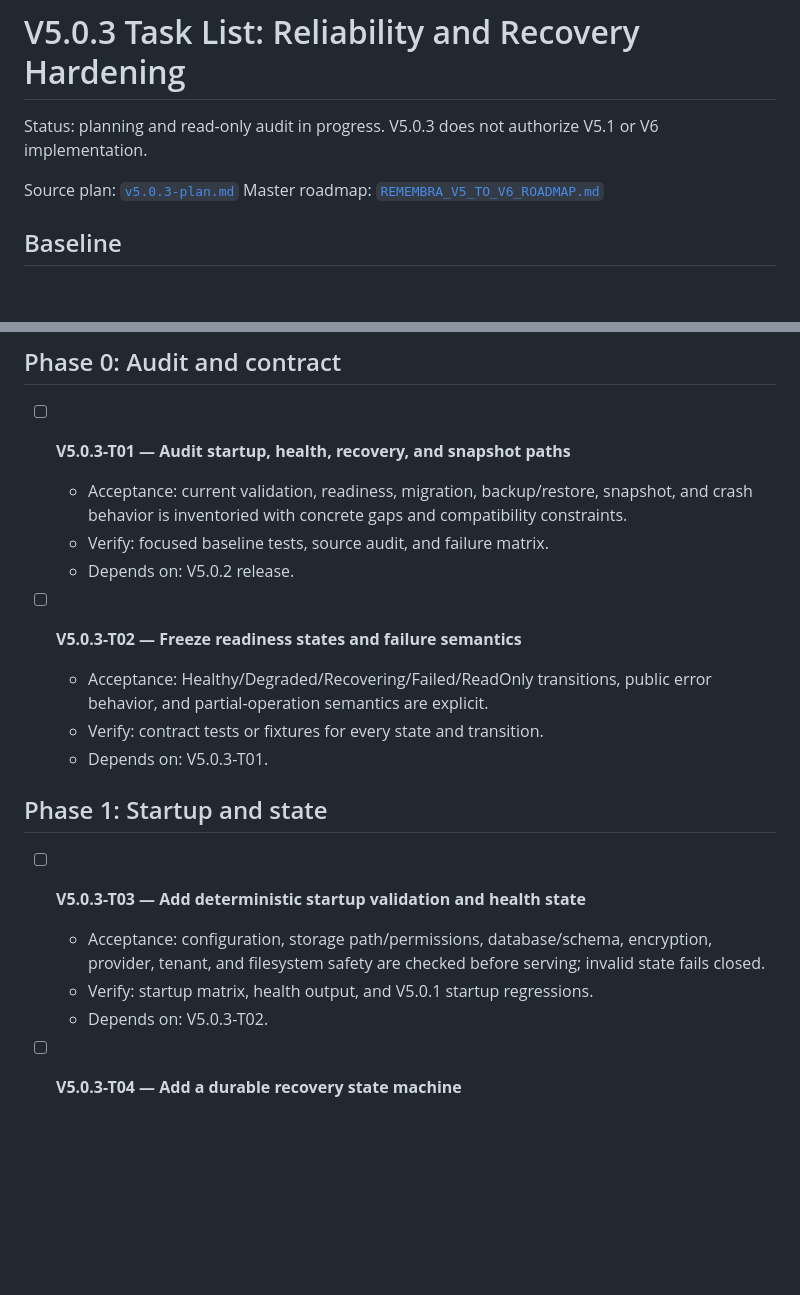
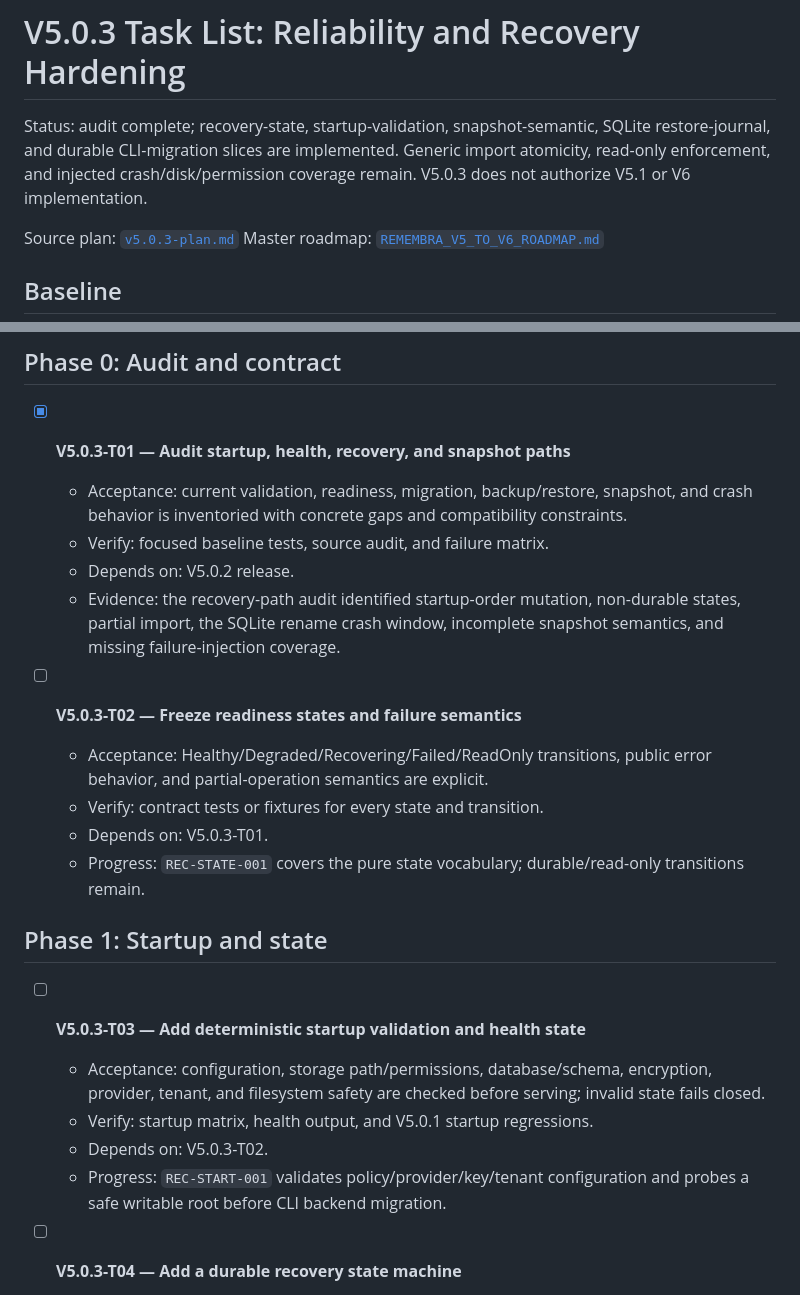
Before and after one commit to Hilbras/Remembra, a Markdown page: tasks/v5.0.3-todo.md, 2 parts joined by grey strips. Drawn GitHub-style; blank space fills up the shorter version.

Commit message:
docs: record v5.0.3 audit progress

```diff
--- a/tasks/v5.0.3-todo.md
+++ b/tasks/v5.0.3-todo.md
@@ -1,7 +1,9 @@
 # V5.0.3 Task List: Reliability and Recovery Hardening
 
-Status: planning and read-only audit in progress. V5.0.3 does not authorize
-V5.1 or V6 implementation.
+Status: audit complete; recovery-state, startup-validation, snapshot-semantic,
+SQLite restore-journal, and durable CLI-migration slices are implemented. Generic
+import atomicity, read-only enforcement, and injected crash/disk/permission
+coverage remain. V5.0.3 does not authorize V5.1 or V6 implementation.
 
 Source plan: [`v5.0.3-plan.md`](v5.0.3-plan.md)
 Master roadmap: [`REMEMBRA_V5_TO_V6_ROADMAP.md`](../REMEMBRA_V5_TO_V6_ROADMAP.md)
@@ -16,18 +18,20 @@ Master roadmap: [`REMEMBRA_V5_TO_V6_ROADMAP.md`](../REMEMBRA_V5_TO_V6_ROADMAP.md
 
 ## Phase 0: Audit and contract
 
-- [ ] **V5.0.3-T01 — Audit startup, health, recovery, and snapshot paths**
+- [x] **V5.0.3-T01 — Audit startup, health, recovery, and snapshot paths**
   - Acceptance: current validation, readiness, migration, backup/restore,
     snapshot, and crash behavior is inventoried with concrete gaps and
     compatibility constraints.
   - Verify: focused baseline tests, source audit, and failure matrix.
   - Depends on: V5.0.2 release.
+  - Evidence: the recovery-path audit identified startup-order mutation, non-durable states, partial import, the SQLite rename crash window, incomplete snapshot semantics, and missing failure-injection coverage.
 
 - [ ] **V5.0.3-T02 — Freeze readiness states and failure semantics**
   - Acceptance: Healthy/Degraded/Recovering/Failed/ReadOnly transitions,
     public error behavior, and partial-operation semantics are explicit.
   - Verify: contract tests or fixtures for every state and transition.
   - Depends on: V5.0.3-T01.
+  - Progress: `REC-STATE-001` covers the pure state vocabulary; durable/read-only transitions remain.
 
 ## Phase 1: Startup and state
 
@@ -37,6 +41,7 @@ Master roadmap: [`REMEMBRA_V5_TO_V6_ROADMAP.md`](../REMEMBRA_V5_TO_V6_ROADMAP.md
     serving; invalid state fails closed.
   - Verify: startup matrix, health output, and V5.0.1 startup regressions.
   - Depends on: V5.0.3-T02.
+  - Progress: `REC-START-001` validates policy/provider/key/tenant configuration and probes a safe writable root before CLI backend migration.
 
 - [ ] **V5.0.3-T04 — Add a durable recovery state machine**
   - Acceptance: bounded transitions, checkpoint/resume/failure records, and
```
Also changed, not shown: other parts of tasks/v5.0.3-todo.md (+2 -0 lines).
